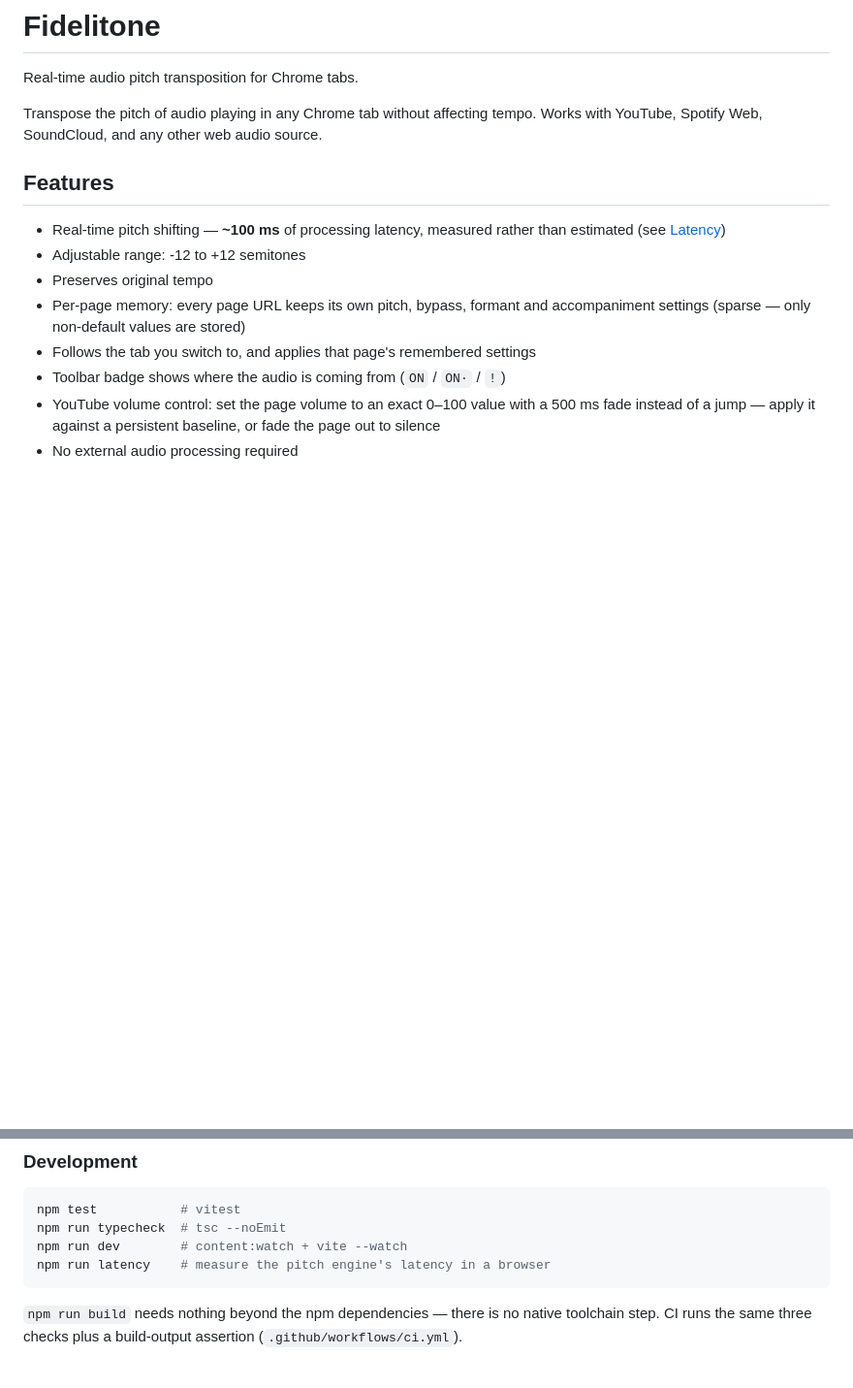
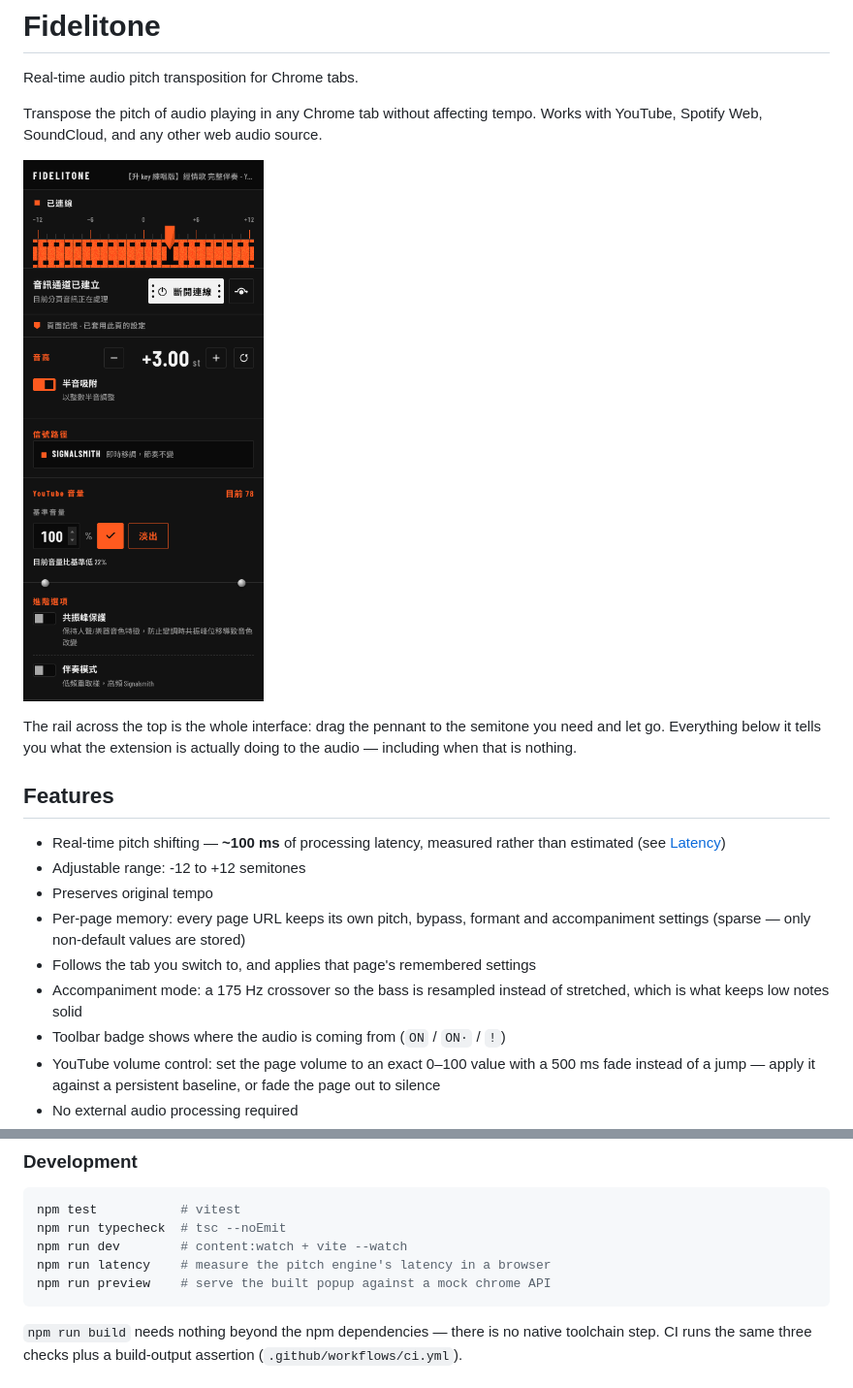
Before and after one commit to arWai-CW/Fidelitone, a Markdown page: README.md, 2 parts joined by grey strips. Shown at 97% size. GitHub-like rendering; pictures changed too: docs/images/popup-connected.png (added); blank space fills up the shorter version.

````diff
--- a/README.md
+++ b/README.md
@@ -4,6 +4,12 @@ Real-time audio pitch transposition for Chrome tabs.
 
 Transpose the pitch of audio playing in any Chrome tab without affecting tempo.
 Works with YouTube, Spotify Web, SoundCloud, and any other web audio source.
+
+![The Fidelitone popup, connected to a YouTube tab at +3 semitones](docs/images/popup-connected.png)
+
+The rail across the top is the whole interface: drag the pennant to the
+semitone you need and let go. Everything below it tells you what the extension
+is actually doing to the audio — including when that is nothing.
 
 
 ## Features
@@ -15,6 +21,8 @@ Works with YouTube, Spotify Web, SoundCloud, and any other web audio source.
 - Per-page memory: every page URL keeps its own pitch, bypass, formant and
   accompaniment settings (sparse — only non-default values are stored)
 - Follows the tab you switch to, and applies that page's remembered settings
+- Accompaniment mode: a 175 Hz crossover so the bass is resampled instead of
+  stretched, which is what keeps low notes solid
 - Toolbar badge shows where the audio is coming from (`ON` / `ON·` / `!`)
 - YouTube volume control: set the page volume to an exact 0–100 value with a
   500 ms fade instead of a jump — apply it against a persistent baseline, or
@@ -48,6 +70,7 @@ npm test           # vitest
 npm run typecheck  # tsc --noEmit
 npm run dev        # content:watch + vite --watch
 npm run latency    # measure the pitch engine's latency in a browser
+npm run preview    # serve the built popup against a mock chrome API
 ```
 
 `npm run build` needs nothing beyond the npm dependencies — there is no native
````
Also changed, not shown: other parts of README.md (+43 -0 lines), docs/images/popup-accompaniment.png (added), docs/images/popup-disconnected.png (added), docs/images/popup-divergence.png (added), docs/images/popup-engine-unavailable.png (added), 4 other files.
